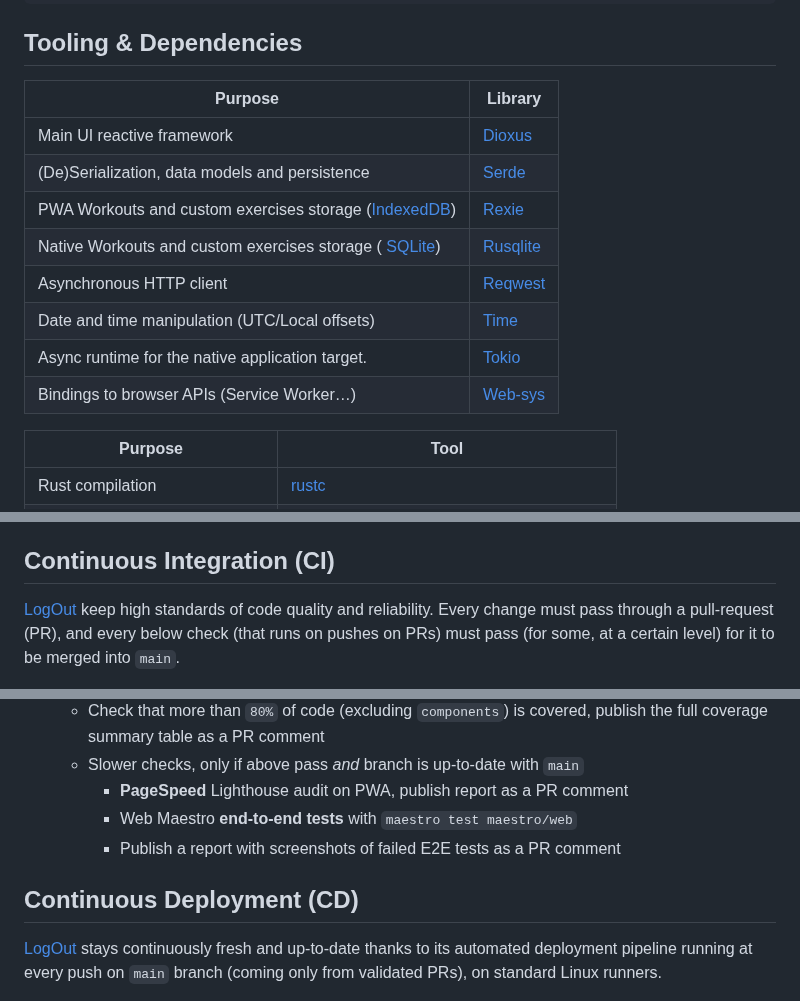
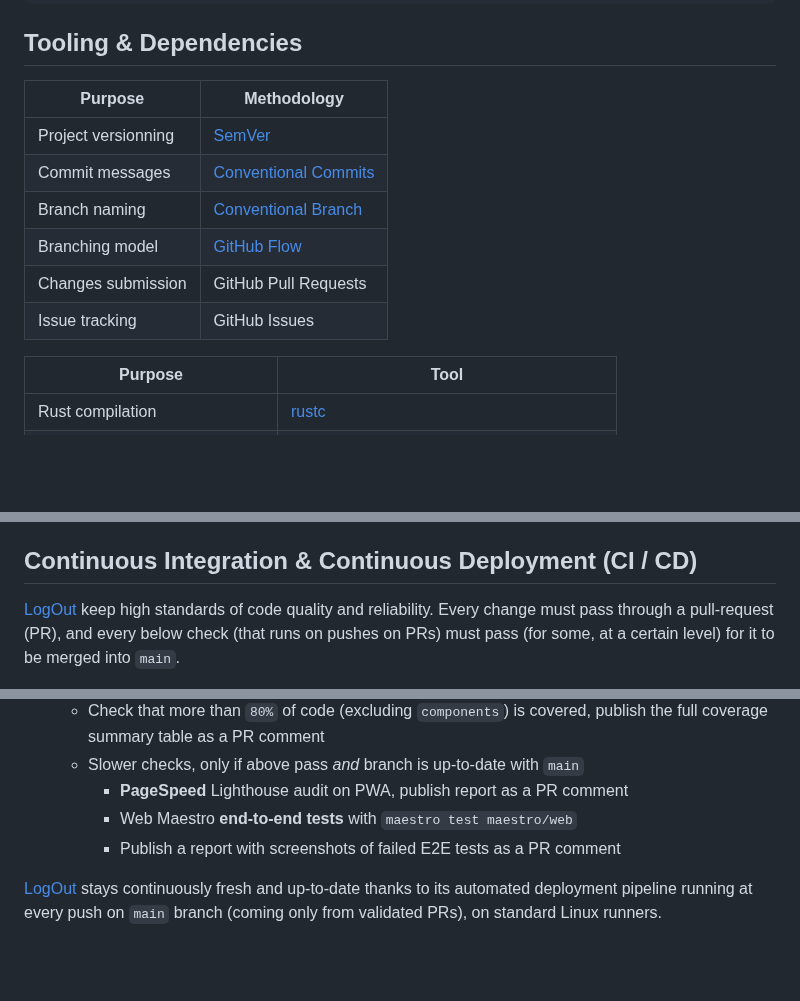
Before and after one commit to gfauredev/LogOut, a Markdown page: README.md, 3 parts joined by grey strips. Rendered like a GitHub page; blank space fills up the shorter version.

```diff
--- a/README.md
+++ b/README.md
@@ -61,16 +60,14 @@ LogOut/
 
 ## Tooling & Dependencies
 
-| Purpose                                                  | Library    |
-| -------------------------------------------------------- | ---------- |
-| Main UI reactive framework                               | [Dioxus]   |
-| (De)Serialization, data models and persistence           | [Serde]    |
-| PWA Workouts and custom exercises storage ([IndexedDB])  | [Rexie]    |
-| Native Workouts and custom exercises storage ( [SQLite]) | [Rusqlite] |
-| Asynchronous HTTP client                                 | [Reqwest]  |
-| Date and time manipulation (UTC/Local offsets)           | [Time]     |
-| Async runtime for the native application target.         | [Tokio]    |
-| Bindings to browser APIs (Service Worker…)               | [Web-sys]  |
+| Purpose             | Methodology            |
+| ------------------- | ---------------------- |
+| Project versionning | [SemVer]               |
+| Commit messages     | [Conventional Commits] |
+| Branch naming       | [Conventional Branch]  |
+| Branching model     | [GitHub Flow]          |
+| Changes submission  | GitHub Pull Requests   |
+| Issue tracking      | GitHub Issues          |
 
 | Purpose                       | Tool                                         |
 | ----------------------------- | -------------------------------------------- |
@@ -221,7 +209,7 @@ Follow this contribution process, based on [GitHub Flow], [Conventional Branch]:
 4. Fulfill the **PR** template checks before marking it ready for review
 5. Fix your code if it don’t pass [CI checks](#continuous-integration-ci)
 
-## Continuous Integration (CI)
+## Continuous Integration & Continuous Deployment (CI / CD)
 
 [LogOut] keep high standards of code quality and reliability. Every change must
 pass through a pull-request (PR), and every below check (that runs on pushes on
@@ -241,8 +229,6 @@ PRs) must pass (for some, at a certain level) for it to be merged into `main`.
     - Web Maestro **end-to-end tests** with `maestro test maestro/web`
     - Publish a report with screenshots of failed E2E tests as a PR comment
 
-## Continuous Deployment (CD)
-
 [LogOut] stays continuously fresh and up-to-date thanks to its automated
 deployment pipeline running at every push on `main` branch (coming only from
 validated PRs), on standard Linux runners.
```
Also changed, not shown: other parts of README.md (+36 -47 lines).
